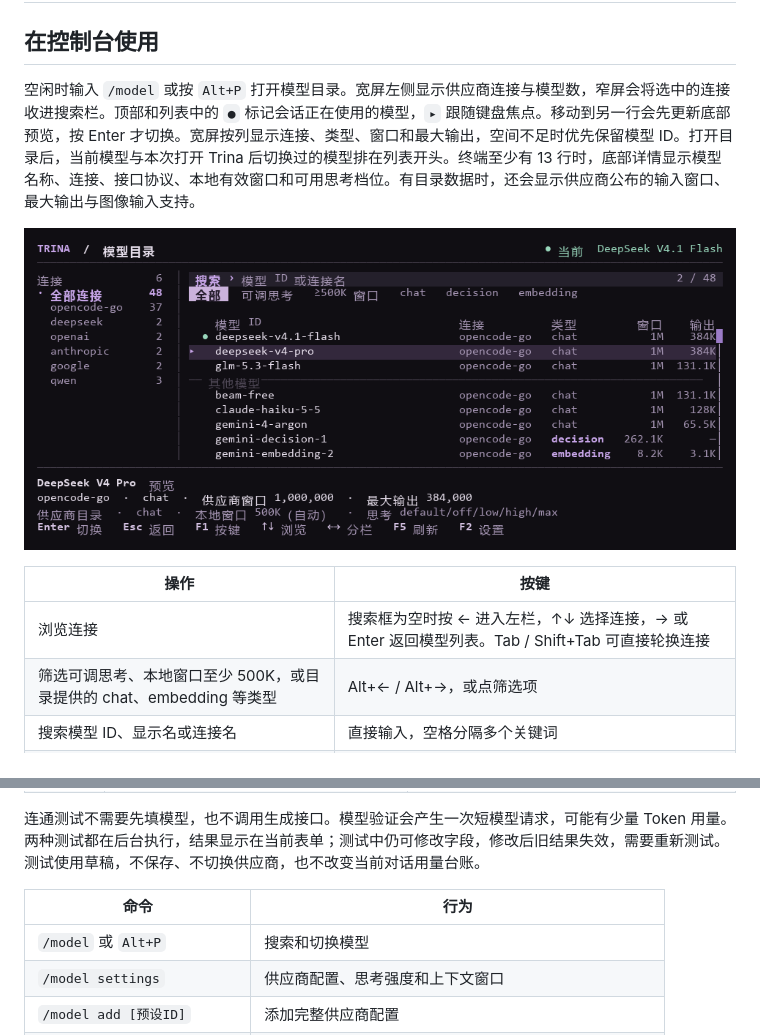
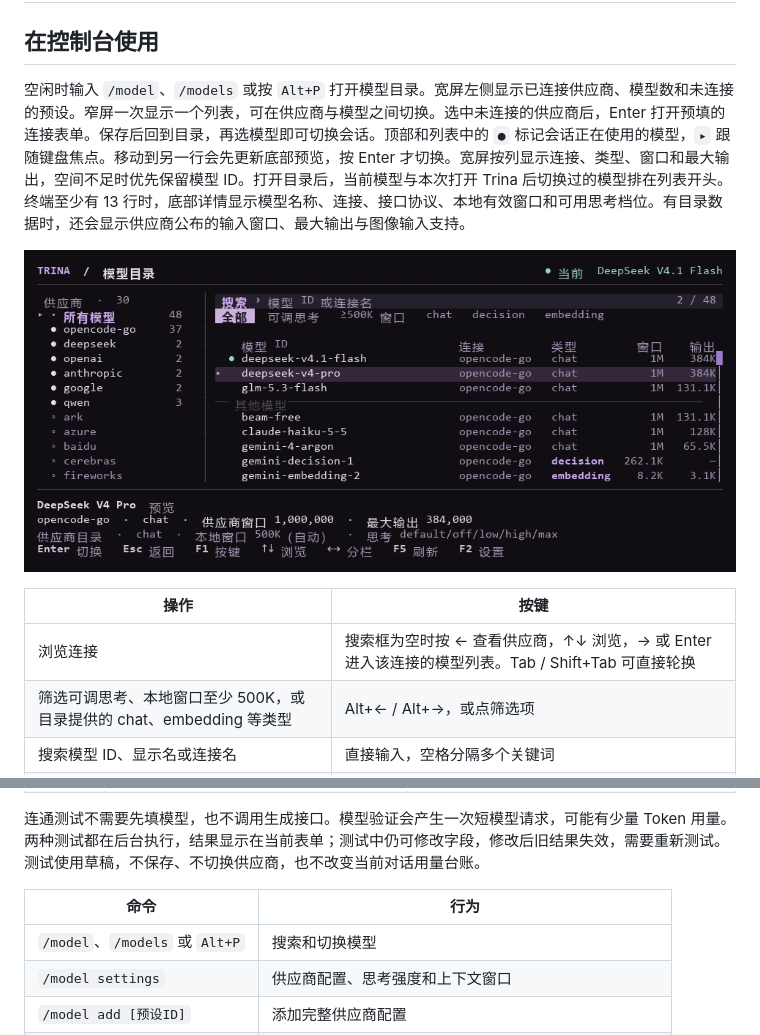
Before and after one commit to YHalo-wyh/Trina, a Markdown page: docs/MODELS.md, 2 parts joined by grey strips. Drawn GitHub-style; pictures changed too: docs/assets/model-browser.png.

```diff
--- a/docs/MODELS.md
+++ b/docs/MODELS.md
@@ -2,13 +2,13 @@
 
 ## 在控制台使用
 
-空闲时输入 `/model` 或按 `Alt+P` 打开模型目录。宽屏左侧显示供应商连接与模型数，窄屏会将选中的连接收进搜索栏。顶部和列表中的 `●` 标记会话正在使用的模型，`▸` 跟随键盘焦点。移动到另一行会先更新底部预览，按 Enter 才切换。宽屏按列显示连接、类型、窗口和最大输出，空间不足时优先保留模型 ID。打开目录后，当前模型与本次打开 Trina 后切换过的模型排在列表开头。终端至少有 13 行时，底部详情显示模型名称、连接、接口协议、本地有效窗口和可用思考档位。有目录数据时，还会显示供应商公布的输入窗口、最大输出与图像输入支持。
+空闲时输入 `/model`、`/models` 或按 `Alt+P` 打开模型目录。宽屏左侧显示已连接供应商、模型数和未连接的预设。窄屏一次显示一个列表，可在供应商与模型之间切换。选中未连接的供应商后，Enter 打开预填的连接表单。保存后回到目录，再选模型即可切换会话。顶部和列表中的 `●` 标记会话正在使用的模型，`▸` 跟随键盘焦点。移动到另一行会先更新底部预览，按 Enter 才切换。宽屏按列显示连接、类型、窗口和最大输出，空间不足时优先保留模型 ID。打开目录后，当前模型与本次打开 Trina 后切换过的模型排在列表开头。终端至少有 13 行时，底部详情显示模型名称、连接、接口协议、本地有效窗口和可用思考档位。有目录数据时，还会显示供应商公布的输入窗口、最大输出与图像输入支持。
 
 ![模型目录示例，展示六个本地配置的供应商连接](assets/model-browser.png)
 
 | 操作 | 按键 |
 |---|---|
-| 浏览连接 | 搜索框为空时按 ← 进入左栏，↑↓ 选择连接，→ 或 Enter 返回模型列表。Tab / Shift+Tab 可直接轮换连接 |
+| 浏览连接 | 搜索框为空时按 ← 查看供应商，↑↓ 浏览，→ 或 Enter 进入该连接的模型列表。Tab / Shift+Tab 可直接轮换 |
 | 筛选可调思考、本地窗口至少 500K，或目录提供的 chat、embedding 等类型 | Alt+← / Alt+→，或点筛选项 |
 | 搜索模型 ID、显示名或连接名 | 直接输入，空格分隔多个关键词 |
 | 移动或翻页 | ↑↓、PageUp / PageDown，或使用滚轮、拖动右侧滚动条 |
@@ -39,7 +39,7 @@ Tab / Shift+Tab 切换字段与按钮，Ctrl+S 保存，Esc / Ctrl+C 取消。Ke
 
 | 命令 | 行为 |
 |---|---|
-| `/model` 或 `Alt+P` | 搜索和切换模型 |
+| `/model`、`/models` 或 `Alt+P` | 搜索和切换模型 |
 | `/model settings` | 供应商配置、思考强度和上下文窗口 |
 | `/model add [预设ID]` | 添加完整供应商配置 |
 | `/model edit [供应商名称]` | 编辑名称、地址、Key、模型和备注 |
```
Also changed, not shown: docs/CHANGELOG/CHANGELOG.md (+2 -2 lines), docs/CLI_UI.md (+3 -3 lines), 8 other files.
